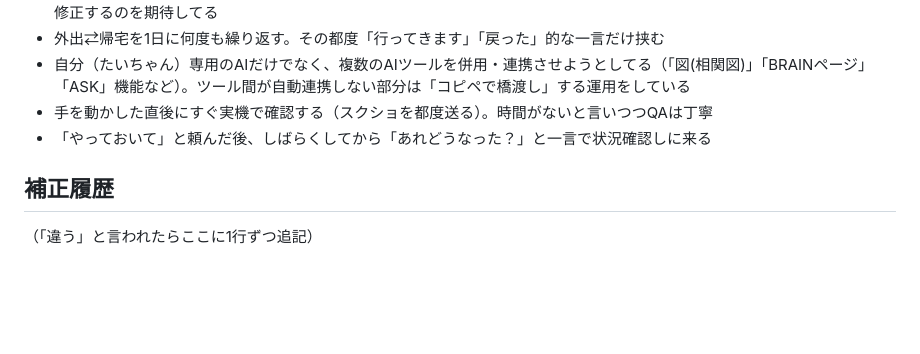
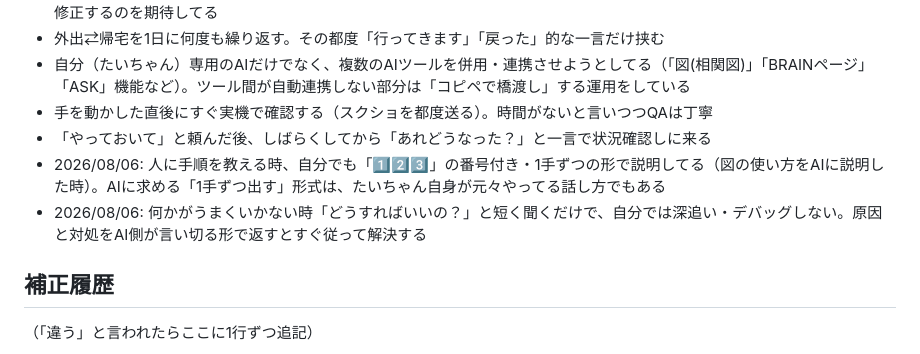
Before and after one commit to taikiiwata0822-max/my-training-log, a Markdown page: 人格/たいちゃん.md, the part around the change. Drawn GitHub-style; blank space fills up the shorter version.

Commit message:
行動パターンに追記: 説明時の番号付き1手ずつスタイル、詰まった時の短い質問パターン
Co-Authored-By: Claude Sonnet 5 <noreply@anthropic.com>
Claude-Session: https://claude.ai/code/session_01TyaBywHxgEMqLQ2vFuXPqQ

```diff
--- a/人格/たいちゃん.md
+++ b/人格/たいちゃん.md
@@ -41,6 +41,8 @@
 - 自分（たいちゃん）専用のAIだけでなく、複数のAIツールを併用・連携させようとしてる（「図(相関図)」「BRAINページ」「ASK」機能など）。ツール間が自動連携しない部分は「コピペで橋渡し」する運用をしている
 - 手を動かした直後にすぐ実機で確認する（スクショを都度送る）。時間がないと言いつつQAは丁寧
 - 「やっておいて」と頼んだ後、しばらくしてから「あれどうなった？」と一言で状況確認しに来る
+- 2026/08/06: 人に手順を教える時、自分でも「1️⃣2️⃣3️⃣」の番号付き・1手ずつの形で説明してる（図の使い方をAIに説明した時）。AIに求める「1手ずつ出す」形式は、たいちゃん自身が元々やってる話し方でもある
+- 2026/08/06: 何かがうまくいかない時「どうすればいいの？」と短く聞くだけで、自分では深追い・デバッグしない。原因と対処をAI側が言い切る形で返すとすぐ従って解決する
 
 ## 補正履歴
 （「違う」と言われたらここに1行ずつ追記）
```
